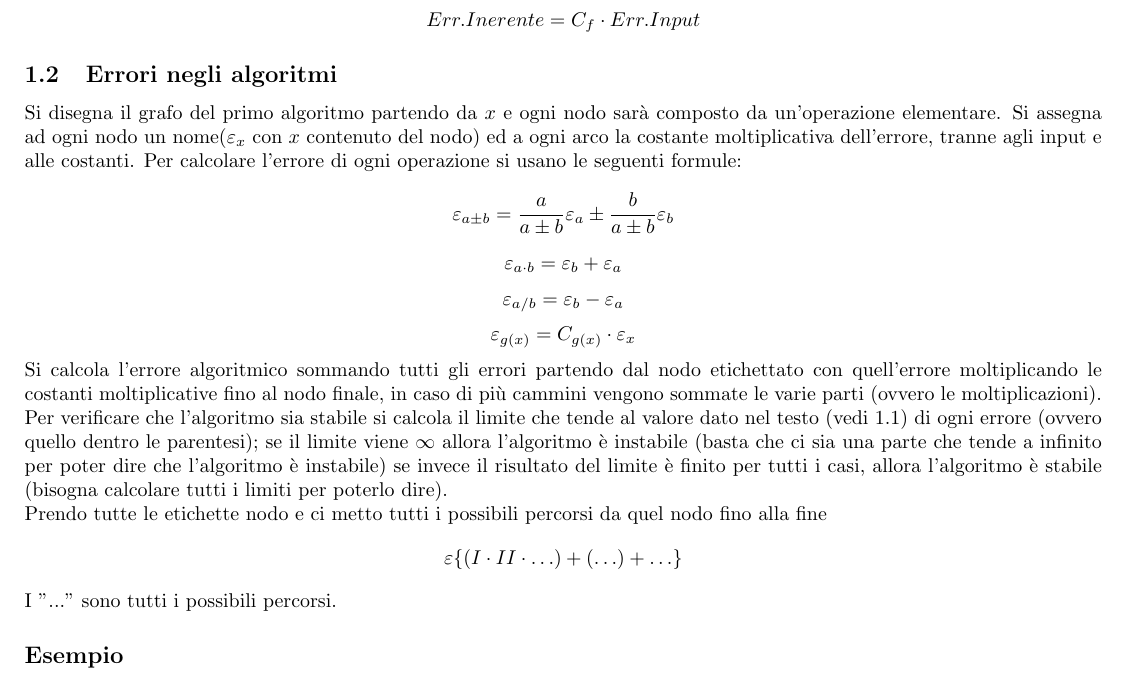
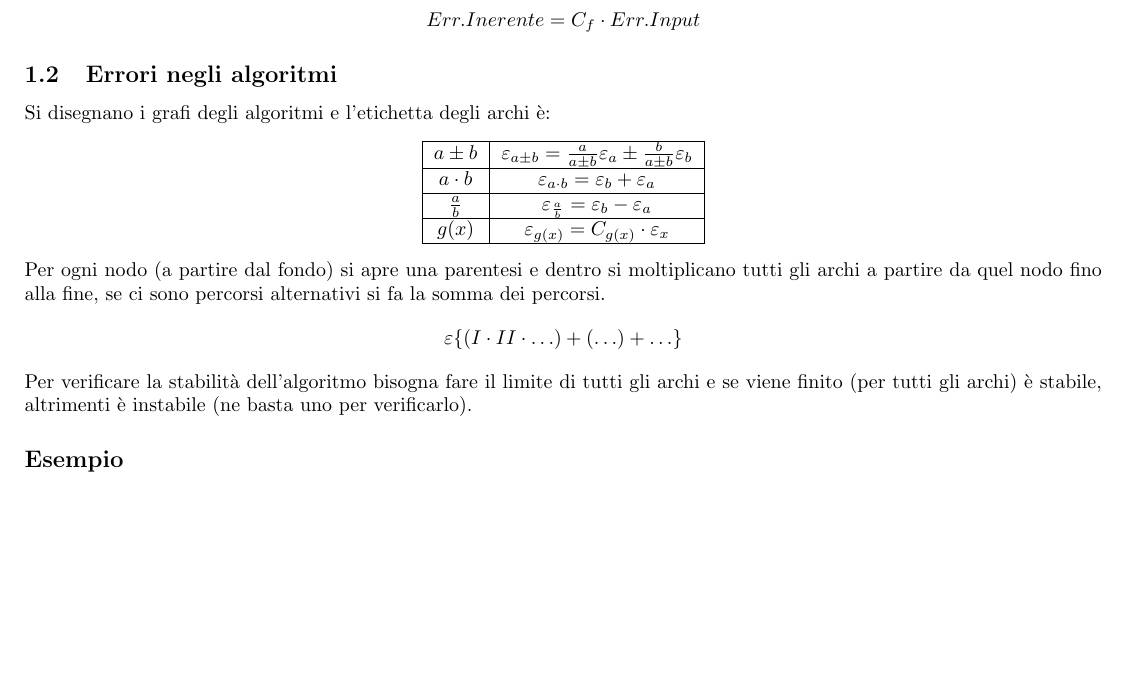
Before and after one commit to GekkeijuITA/ALAN, a LaTeX document (Formulari/SecondaParte.tex): part of page 1 of 5, cut so that both start at the same text, the shorter picture padded with empty space. Compiled offline with pdfLaTeX.

Commit message:
Semplificazione "Errori negli algoritmi"

```diff
--- a/Formulari/SecondaParte.tex
+++ b/Formulari/SecondaParte.tex
@@ -37,25 +37,24 @@ Il risultato del limite serve per calcolare l'errore inerente:
     Err.Inerente = C_{f}\cdot Err.Input
 \end{equation*}
 \subsection{Errori negli algoritmi}
-Si disegna il grafo del primo algoritmo partendo da $x$ e ogni nodo sarà composto da un'operazione elementare. Si assegna ad ogni nodo un nome($\varepsilon_{x}$ con $x$ contenuto del nodo) ed a ogni arco la costante moltiplicativa dell'errore, tranne agli input e alle costanti. Per calcolare l'errore di ogni operazione si usano le seguenti formule:
-\begin{equation*}
-    \varepsilon_{a\pm b}=\frac{a}{a\pm b}\varepsilon_{a}\pm\frac{b}{a\pm b}\varepsilon_{b}
-\end{equation*}
-\begin{equation*}
-    \varepsilon_{a\cdot b}=\varepsilon_{b}+\varepsilon_{a}
-\end{equation*}
-\begin{equation*}
-    \varepsilon_{a/b}=\varepsilon_{b}-\varepsilon_{a}
-\end{equation*}
-\begin{equation*}
-    \varepsilon_{g(x)}=C_{g(x)}\cdot \varepsilon_{x}
-\end{equation*}
-Si calcola l'errore algoritmico sommando tutti gli errori partendo dal nodo etichettato con quell'errore moltiplicando le costanti moltiplicative fino al nodo finale, in caso di più cammini vengono sommate le varie parti (ovvero le moltiplicazioni). Per verificare che l'algoritmo sia stabile si calcola il limite che tende al valore dato nel testo (vedi 1.1) di ogni errore (ovvero quello dentro le parentesi); se il limite viene $\infty$ allora l'algoritmo è instabile (basta che ci sia una parte che tende a infinito per poter dire che l'algoritmo è instabile) se invece il risultato del limite è finito per tutti i casi, allora l'algoritmo è stabile (bisogna calcolare tutti i limiti per poterlo dire).\\
-Prendo tutte le etichette nodo e ci metto tutti i possibili percorsi da quel nodo fino alla fine
-\begin{equation*}
+Si disegnano i grafi degli algoritmi e l'etichetta degli archi è:
+\begin{center}
+    \begin{tabular}{|c|c|}
+        \hline
+        $a\pm b$ & $\varepsilon_{a\pm b}=\frac{a}{a\pm b}\varepsilon_{a}\pm\frac{b}{a\pm b}\varepsilon_{b}$\\
+        \hline
+        $a\cdot b$ & $\varepsilon_{a\cdot b}=\varepsilon_{b}+\varepsilon_{a}$\\
+        \hline
+        $\frac{a}{b}$ & $\varepsilon_{\frac{a}{b}}=\varepsilon_{b}-\varepsilon_{a}$\\
+        \hline
+        $g(x)$ & $\varepsilon_{g(x)}=C_{g(x)}\cdot \varepsilon_{x}$\\
+        \hline
+    \end{tabular}
+\end{center}
+Per ogni nodo (a partire dal fondo) si apre una parentesi e dentro si moltiplicano tutti gli archi a partire da quel nodo fino alla fine, se ci sono percorsi alternativi si fa la somma dei percorsi.\begin{equation*}
     \varepsilon\{(I\cdot II\cdot\ldots)+(\ldots)+\ldots\}
 \end{equation*}
-I "..." sono tutti i possibili percorsi.
+Per verificare la stabilità dell'algoritmo bisogna fare il limite  di tutti gli archi e se viene finito (per tutti gli archi) è stabile, altrimenti è instabile (ne basta uno per verificarlo).
 \subsection*{Esempio}
 
 \newpage
```
Also changed, not shown: Formulari/SecondaParte.pdf.
